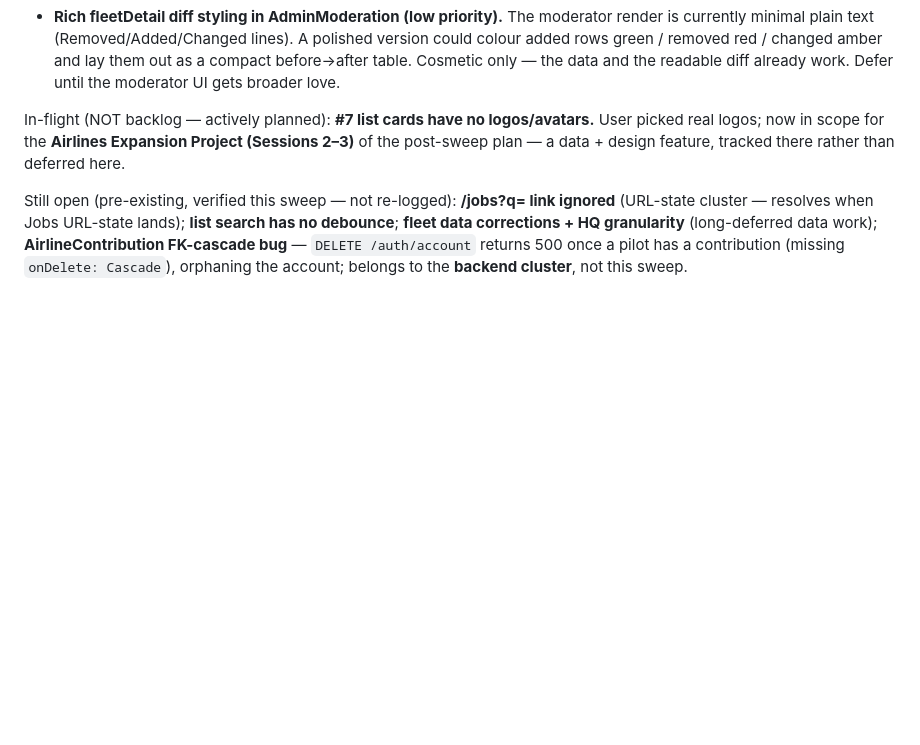
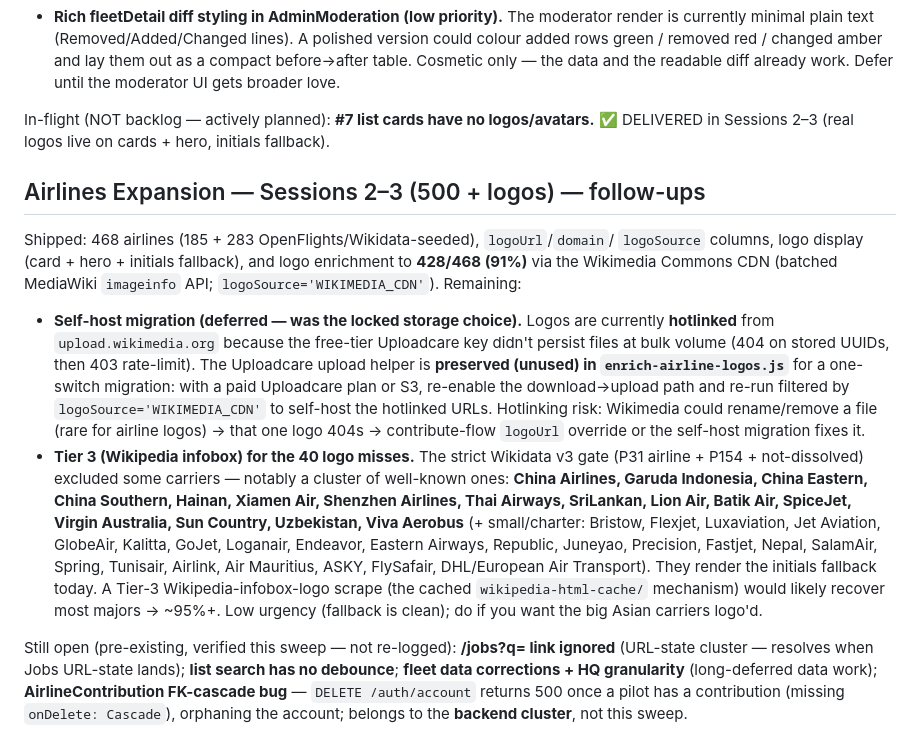
Before and after one commit to gjp9bg9n46-byte/pilot-jobs, a Markdown page: docs/migration-backlog.md, the part around the change. Rendered like a GitHub page; blank space fills up the shorter version.

Commit message:
docs(backlog): Sessions 2-3 logo follow-ups (self-host migration deferred; Tier-3 for 40 misses)
Co-Authored-By: Claude Opus 4.8 <noreply@anthropic.com>

```diff
--- a/docs/migration-backlog.md
+++ b/docs/migration-backlog.md
@@ -297,9 +297,37 @@ moderator diff renderer, AircraftCombobox `id`/`ariaLabel` passthrough. Remainin
   the readable diff already work. Defer until the moderator UI gets broader love.
 
 In-flight (NOT backlog — actively planned): **#7 list cards have no
-logos/avatars.** User picked real logos; now in scope for the **Airlines
-Expansion Project (Sessions 2–3)** of the post-sweep plan — a data + design
-feature, tracked there rather than deferred here.
+logos/avatars.** ✅ DELIVERED in Sessions 2–3 (real logos live on cards + hero,
+initials fallback).
+
+## Airlines Expansion — Sessions 2–3 (500 + logos) — follow-ups
+
+Shipped: 468 airlines (185 + 283 OpenFlights/Wikidata-seeded), `logoUrl`/`domain`/
+`logoSource` columns, logo display (card + hero + initials fallback), and logo
+enrichment to **428/468 (91%)** via the Wikimedia Commons CDN (batched MediaWiki
+`imageinfo` API; `logoSource='WIKIMEDIA_CDN'`). Remaining:
+
+- **Self-host migration (deferred — was the locked storage choice).** Logos are
+  currently **hotlinked** from `upload.wikimedia.org` because the free-tier
+  Uploadcare key didn't persist files at bulk volume (404 on stored UUIDs, then
+  403 rate-limit). The Uploadcare upload helper is **preserved (unused) in
+  `enrich-airline-logos.js`** for a one-switch migration: with a paid Uploadcare
+  plan or S3, re-enable the download→upload path and re-run filtered by
+  `logoSource='WIKIMEDIA_CDN'` to self-host the hotlinked URLs. Hotlinking risk:
+  Wikimedia could rename/remove a file (rare for airline logos) → that one logo
+  404s → contribute-flow `logoUrl` override or the self-host migration fixes it.
+- **Tier 3 (Wikipedia infobox) for the 40 logo misses.** The strict Wikidata v3
+  gate (P31 airline + P154 + not-dissolved) excluded some carriers — notably a
+  cluster of well-known ones: **China Airlines, Garuda Indonesia, China Eastern,
+  China Southern, Hainan, Xiamen Air, Shenzhen Airlines, Thai Airways, SriLankan,
+  Lion Air, Batik Air, SpiceJet, Virgin Australia, Sun Country, Uzbekistan,
+  Viva Aerobus** (+ small/charter: Bristow, Flexjet, Luxaviation, Jet Aviation,
+  GlobeAir, Kalitta, GoJet, Loganair, Endeavor, Eastern Airways, Republic, Juneyao,
+  Precision, Fastjet, Nepal, SalamAir, Spring, Tunisair, Airlink, Air Mauritius,
+  ASKY, FlySafair, DHL/European Air Transport). They render the initials fallback
+  today. A Tier-3 Wikipedia-infobox-logo scrape (the cached `wikipedia-html-cache/`
+  mechanism) would likely recover most majors → ~95%+. Low urgency (fallback is
+  clean); do if you want the big Asian carriers logo'd.
 
 Still open (pre-existing, verified this sweep — not re-logged): **/jobs?q= link
 ignored** (URL-state cluster — resolves when Jobs URL-state lands); **list search
```
